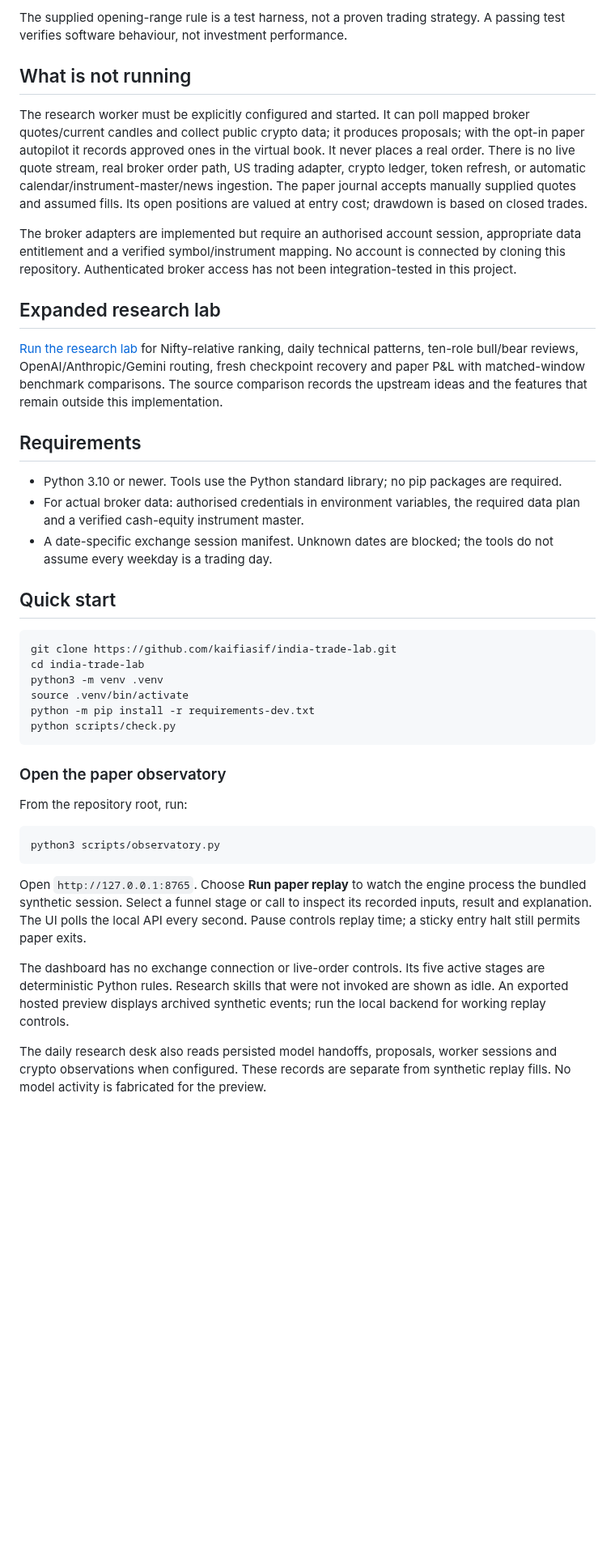
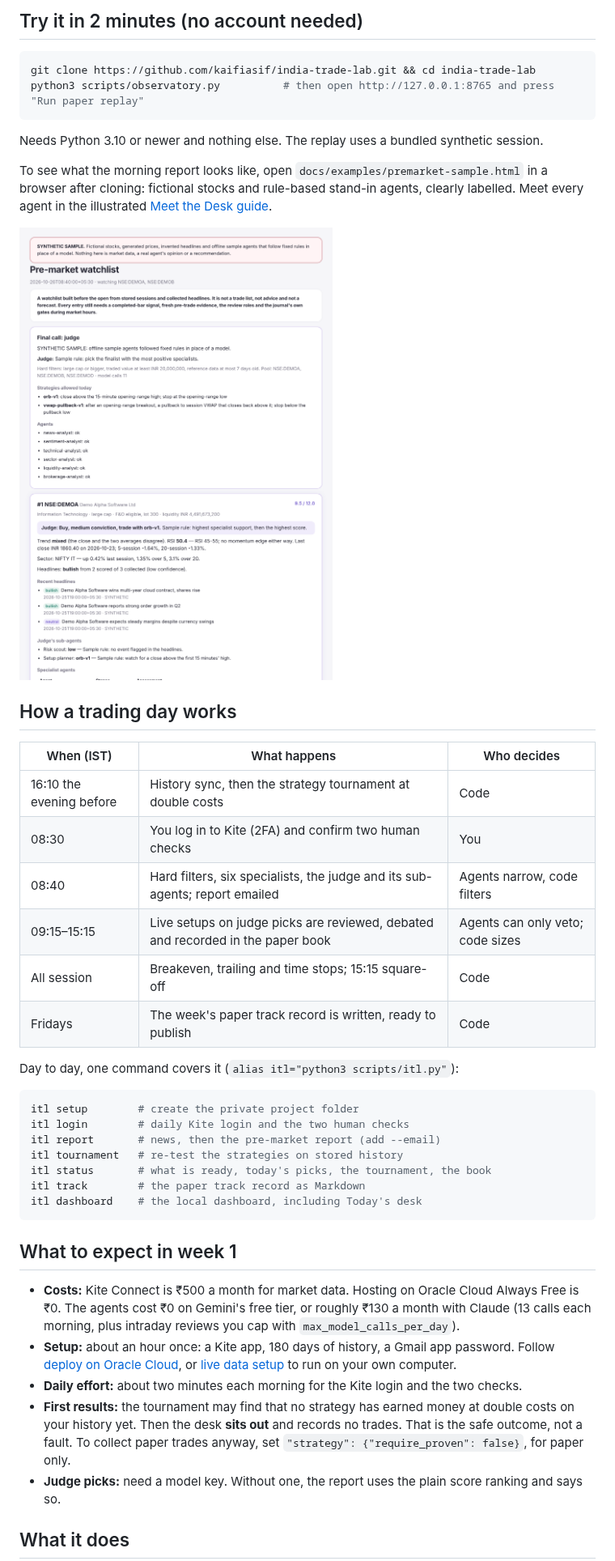
Before and after one commit to kaifiasif/india-trade-lab, a Markdown page: README.md, the part around one of its changes. Shown at 81% size. Rendered like a GitHub page; pictures changed too: docs/images/premarket-sample.png (added); blank space fills up the shorter version.

````diff
--- a/README.md
+++ b/README.md
@@ -33,56 +12,50 @@ or use the Python CLI below.
 
-The supplied opening-range rule is a test harness, not a proven trading strategy. A passing test verifies software behaviour, not investment performance.
-
-## What is not running
-
-The research worker must be explicitly configured and started. It can poll mapped broker quotes/current candles and collect public crypto data; it produces proposals; with the opt-in paper autopilot it records approved ones in the virtual book. It never places a real order. There is no live quote stream, real broker order path, US trading adapter, crypto ledger, token refresh, or automatic calendar/instrument-master/news ingestion. The paper journal accepts manually supplied quotes and assumed fills. Its open positions are valued at entry cost; drawdown is based on closed trades.
-
-The broker adapters are implemented but require an authorised account session, appropriate data entitlement and a verified symbol/instrument mapping. No account is connected by cloning this repository. Authenticated broker access has not been integration-tested in this project.
-
-## Expanded research lab
-
-[Run the research lab](skills/day-trader-india/references/research-lab.md) for
-Nifty-relative ranking, daily technical patterns, ten-role bull/bear reviews,
-OpenAI/Anthropic/Gemini routing, fresh checkpoint recovery and paper P&L with
-matched-window benchmark comparisons. The source comparison records the
-upstream ideas and the features that remain outside this implementation.
-
-## Requirements
-
-- Python 3.10 or newer. Tools use the Python standard library; no pip packages are required.
-- For actual broker data: authorised credentials in environment variables, the required data plan and a verified cash-equity instrument master.
-- A date-specific exchange session manifest. Unknown dates are blocked; the tools do not assume every weekday is a trading day.
-
-## Quick start
+## Try it in 2 minutes (no account needed)
 
 ```bash
-git clone https://github.com/kaifiasif/india-trade-lab.git
-cd india-trade-lab
-python3 -m venv .venv
-source .venv/bin/activate
-python -m pip install -r requirements-dev.txt
-python scripts/check.py
+git clone https://github.com/kaifiasif/india-trade-lab.git && cd india-trade-lab
+python3 scripts/observatory.py          # then open http://127.0.0.1:8765 and press "Run paper replay"
 ```
 
-### Open the paper observatory
+Needs Python 3.10 or newer and nothing else. The replay uses a bundled synthetic session.
 
-From the repository root, run:
+To see what the morning report looks like, open
+`docs/examples/premarket-sample.html` in a browser after cloning: fictional stocks and rule-based
+stand-in agents, clearly labelled. Meet every agent in the illustrated
+[Meet the Desk guide](docs/guide/agents-guide.pdf).
+
+[![A synthetic sample pre-market report](docs/images/premarket-sample.png)](docs/examples/premarket-sample.html)
+
+## How a trading day works
+
+| When (IST) | What happens | Who decides |
+|---|---|---|
+| 16:10 the evening before | History sync, then the strategy tournament at double costs | Code |
+| 08:30 | You log in to Kite (2FA) and confirm two human checks | You |
+| 08:40 | Hard filters, six specialists, the judge and its sub-agents; report emailed | Agents narrow, code filters |
+| 09:15–15:15 | Live setups on judge picks are reviewed, debated and recorded in the paper book | Agents can only veto; code sizes |
+| All session | Breakeven, trailing and time stops; 15:15 square-off | Code |
+| Fridays | The week's paper track record is written, ready to publish | Code |
+
+Day to day, one command covers it (`alias itl="python3 scripts/itl.py"`):
 
 ```bash
-python3 scripts/observatory.py
+itl setup        # create the private project folder
+itl login        # daily Kite login and the two human checks
+itl report       # news, then the pre-market report (add --email)
+itl tournament   # re-test the strategies on stored history
+itl status       # what is ready, today's picks, the tournament, the book
+itl track        # the paper track record as Markdown
+itl dashboard    # the local dashboard, including Today's desk
 ```
 
-Open `http://127.0.0.1:8765`. Choose **Run paper replay** to watch the engine
-process the bundled synthetic session. Select a funnel stage or call to inspect
-its recorded inputs, result and explanation. The UI polls the local API every
-second. Pause controls replay time; a sticky entry halt still permits paper exits.
+## What to expect in week 1
 
-The dashboard has no exchange connection or live-order controls. Its five active
-stages are deterministic Python rules. Research skills that were not invoked are
-shown as idle. An exported hosted preview displays archived synthetic events;
-run the local backend for working replay controls.
+- **Costs:** Kite Connect is ₹500 a month for market data. Hosting on Oracle Cloud Always Free is ₹0. The agents cost ₹0 on Gemini's free tier, or roughly ₹130 a month with Claude (13 calls each morning, plus intraday reviews you cap with `max_model_calls_per_day`).
+- **Setup:** about an hour once: a Kite app, 180 days of history, a Gmail app password. Follow [deploy on Oracle Cloud](docs/deploy-oracle.md), or [live data setup](docs/live-data.md) to run on your own computer.
+- **Daily effort:** about two minutes each morning for the Kite login and the two checks.
+- **First results:** the tournament may find that no strategy has earned money at double costs on your history yet. Then the desk **sits out** and records no trades. That is the safe outcome, not a fault. To collect paper trades anyway, set `"strategy": {"require_proven": false}`, for paper only.
+- **Judge picks:** need a model key. Without one, the report uses the plain score ranking and says so.
 
-The daily research desk also reads persisted model handoffs, proposals, worker
-sessions and crypto observations when configured. These records are separate
-from synthetic replay fills. No model activity is fabricated for the preview.
+## What it does
 
````
Also changed, not shown: other parts of README.md (+32 -47 lines), docs/deploy-oracle.md (+1 -0 lines), docs/images/dashboard.png (added), docs/images/todays-desk.png (added), 14 other files.
